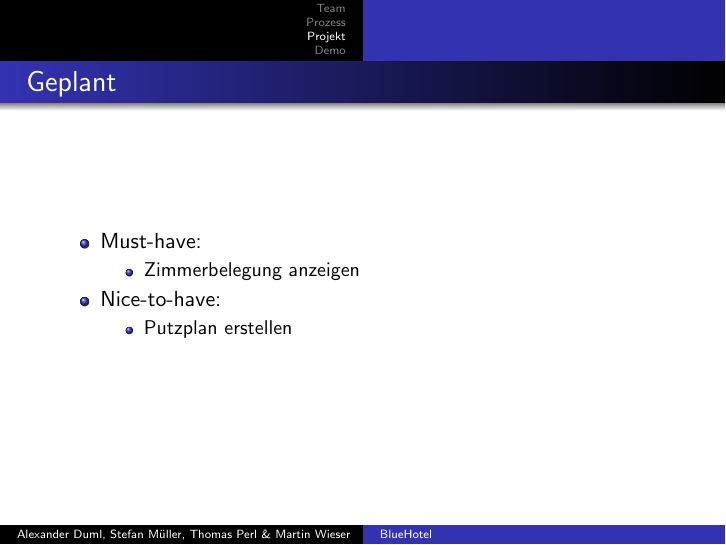
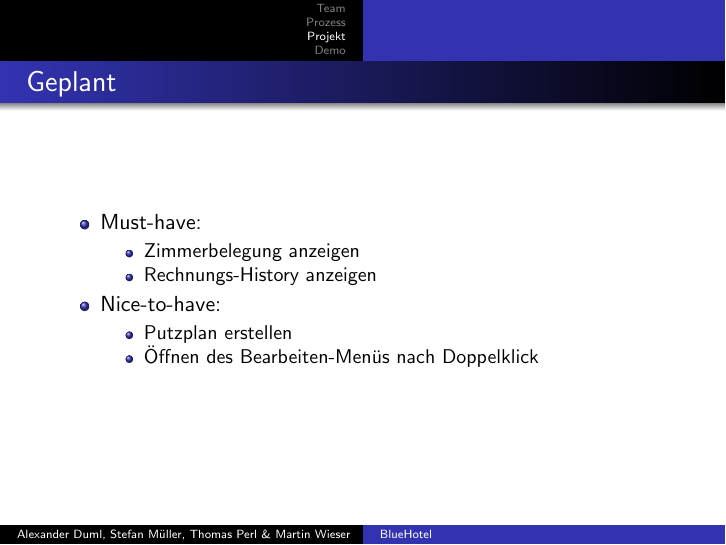
Before and after one commit to wi3sl/sese, LaTeX slides (demo/demo.tex): page 12 of 15. Compiled offline with pdfLaTeX.

Commit message:
added must-have and nice-to-have point #28

```diff
--- a/demo/demo.tex
+++ b/demo/demo.tex
@@ -127,10 +127,12 @@
 \item  Must-have:
 \begin{itemize}
 \item  Zimmerbelegung anzeigen
+\item  Rechnungs-History anzeigen
 \end{itemize}
 \item  Nice-to-have:
 \begin{itemize}
 \item  Putzplan erstellen
+\item  Öffnen des Bearbeiten-Men\"us nach Doppelklick
 \end{itemize}
 \end{itemize}
 \end{frame}
```
Also changed, not shown: demo/demo.pdf.
